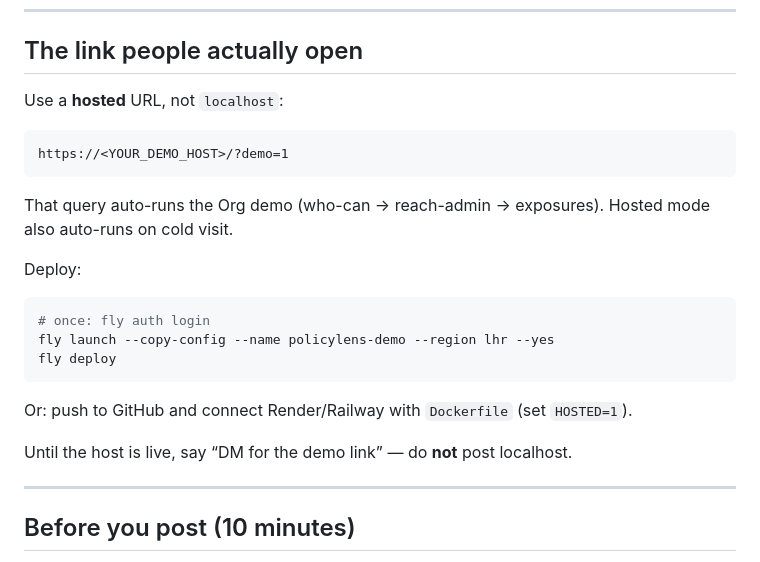
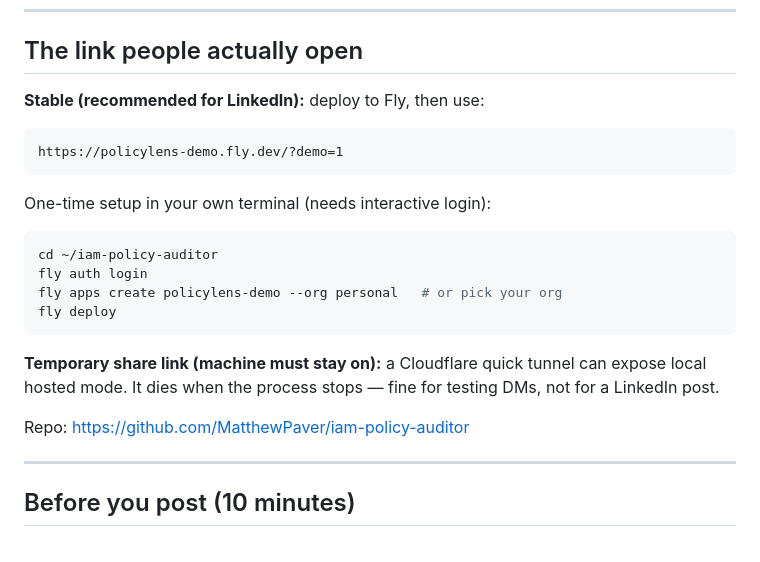
Before and after one commit to MatthewPaver/iam-policy-auditor, a Markdown page: docs/LINKEDIN.md, the part around the change. Rendered like a GitHub page.

Commit message:
Clarify Fly vs temporary tunnel for LinkedIn demo URL.

````diff
--- a/docs/LINKEDIN.md
+++ b/docs/LINKEDIN.md
@@ -8,25 +8,24 @@ Do **not** pitch “AI IAM auditor that replaces Access Analyzer.” Pitch: **wh
 
 ## The link people actually open
 
-Use a **hosted** URL, not `localhost`:
+**Stable (recommended for LinkedIn):** deploy to Fly, then use:
 
 ```
-https://<YOUR_DEMO_HOST>/?demo=1
+https://policylens-demo.fly.dev/?demo=1
 ```
 
-That query auto-runs the Org demo (who-can → reach-admin → exposures). Hosted mode also auto-runs on cold visit.
-
-Deploy:
+One-time setup in your own terminal (needs interactive login):
 
 ```bash
-# once: fly auth login
-fly launch --copy-config --name policylens-demo --region lhr --yes
+cd ~/iam-policy-auditor
+fly auth login
+fly apps create policylens-demo --org personal   # or pick your org
 fly deploy
 ```
 
-Or: push to GitHub and connect Render/Railway with `Dockerfile` (set `HOSTED=1`).
+**Temporary share link (machine must stay on):** a Cloudflare quick tunnel can expose local hosted mode. It dies when the process stops — fine for testing DMs, not for a LinkedIn post.
 
-Until the host is live, say “DM for the demo link” — do **not** post localhost.
+Repo: https://github.com/MatthewPaver/iam-policy-auditor
 
 ---
 
````
